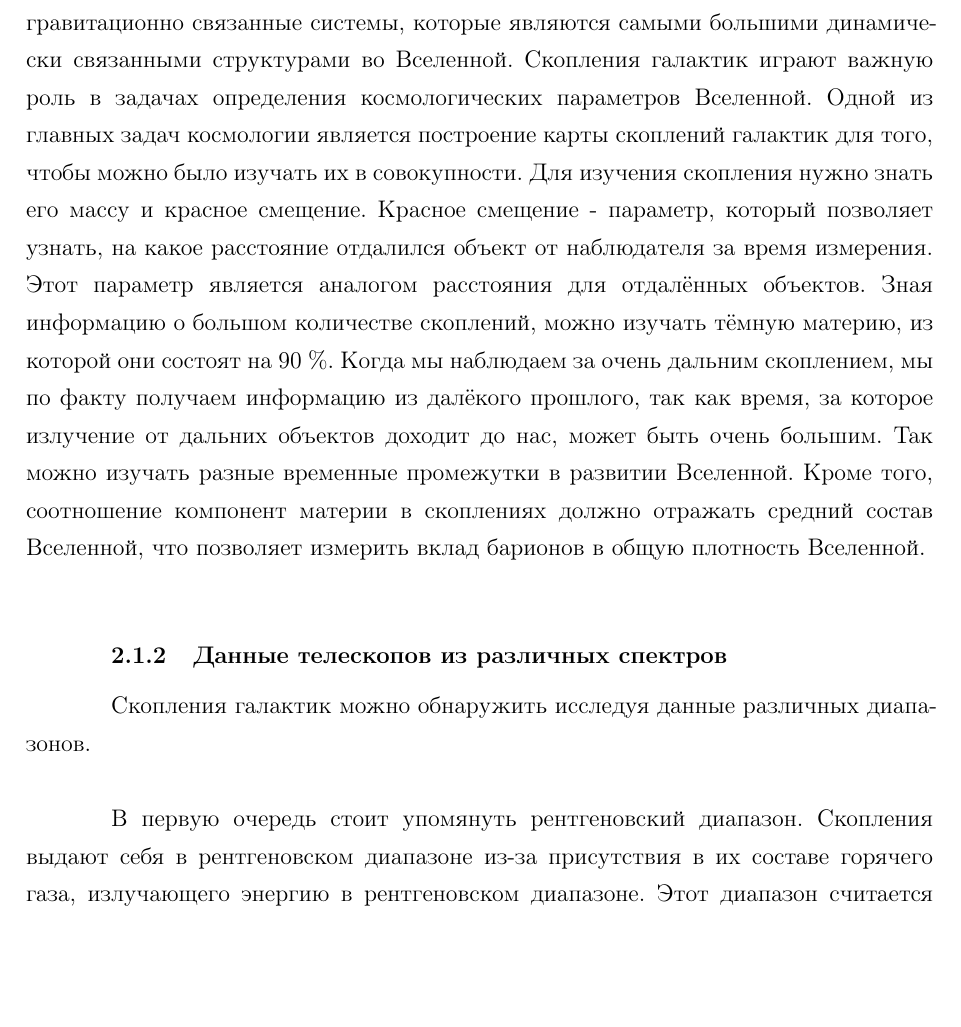
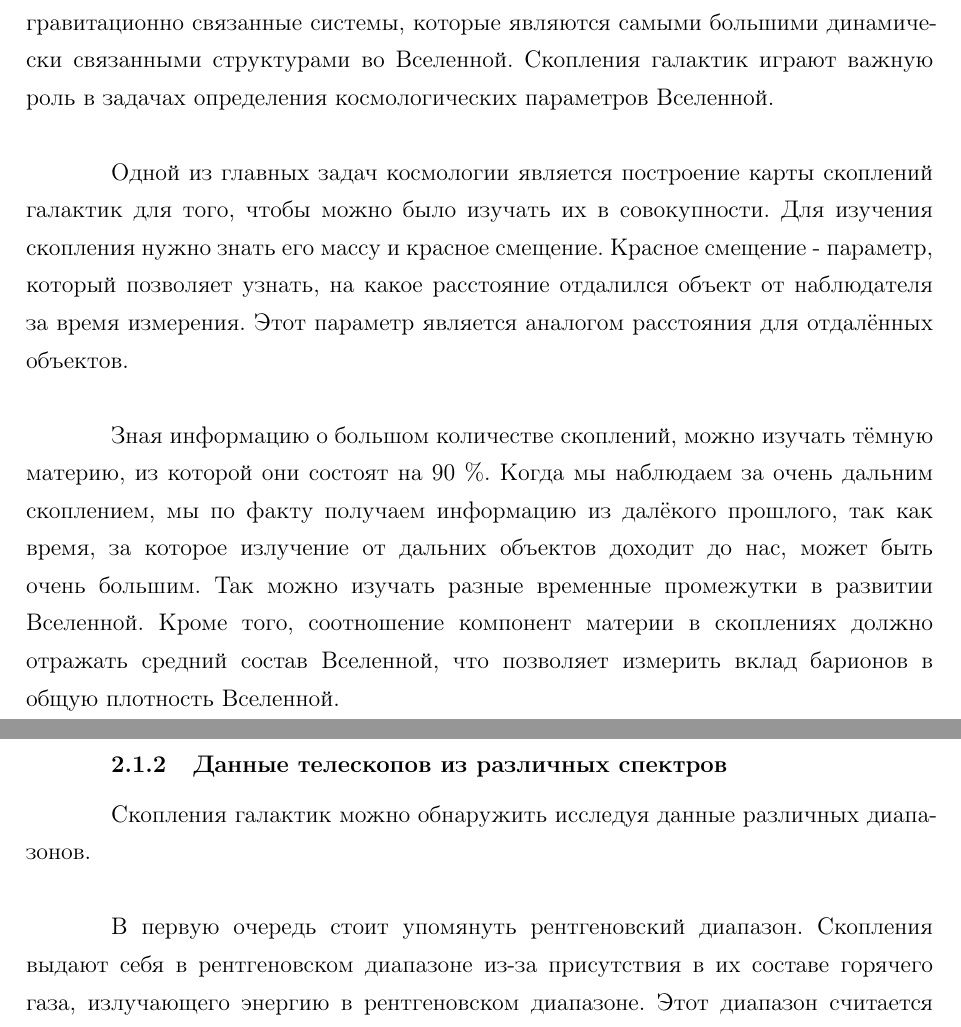
Before and after one commit to rt2122/data-segmentation, a LaTeX document (text/0-main.tex, which reads text/22-intro.tex): part of page 4 of 22 before the commit and two parts of pages 4 and 5 of 22 after it, the two joined at a grey line, cut so that both start at the same text, the shorter picture padded with empty space. Compiled offline with pdfLaTeX; a LaTeX package or settings file that is missing is left out.

Commit message:
automatic

```diff
--- a/text/22-intro.tex
+++ b/text/22-intro.tex
@@ -15,12 +15,15 @@ eROSITA и ART-XC на борту. Основной задачей этих те
 
 Наибольший интерес представляют скопления галактик. Скопления --- это гравитационно связанные
 системы, которые являются самыми большими динамически связанными структурами во Вселенной.
-Скопления галактик играют важную роль в задачах определения космологических параметров Вселенной.
+Скопления галактик играют важную роль в задачах определения космологических параметров Вселенной.\\
+
 Одной из главных задач космологии является построение карты скоплений галактик для того, чтобы
 можно было изучать их в совокупности. Для изучения скопления нужно знать его массу и красное
 смещение. Красное смещение - параметр, который позволяет узнать, на какое расстояние отдалился
 объект от наблюдателя за время измерения. Этот параметр является аналогом расстояния для отдалённых
-объектов. Зная информацию о большом количестве скоплений, можно изучать тёмную материю, из которой
+объектов. \\
+
+Зная информацию о большом количестве скоплений, можно изучать тёмную материю, из которой
 они состоят на 90 \%. Когда мы наблюдаем за очень дальним скоплением, мы по факту получаем
 информацию из далёкого прошлого, так как время, за которое излучение от дальних объектов доходит до
 нас, может быть очень большим. Так можно изучать разные временные промежутки в развитии Вселенной.
```
